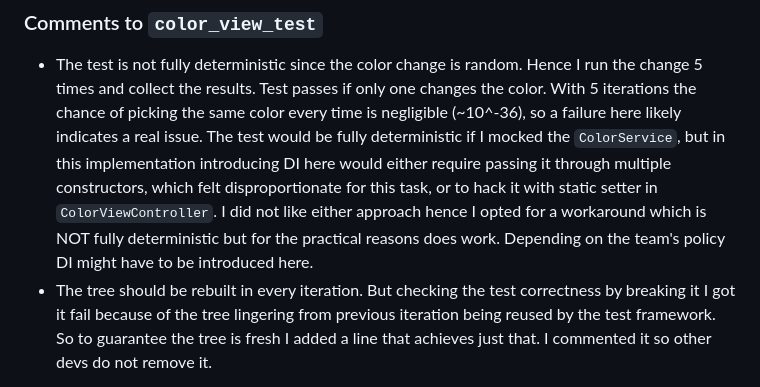
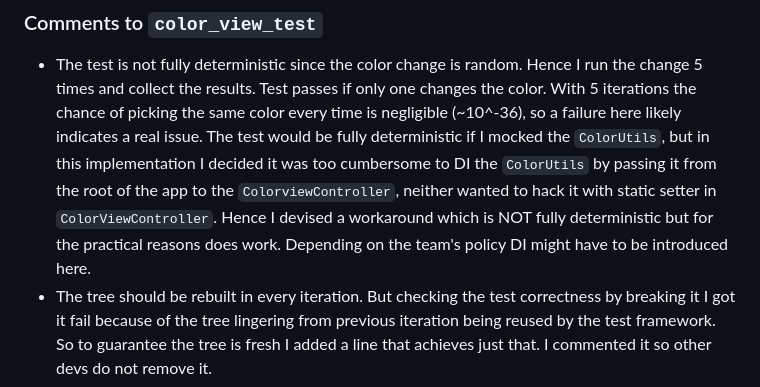
Before and after one commit to LeszekR/color-juggler, a Markdown page: README.md, the part around one of its changes. GitHub-like rendering.

```diff
--- a/README.md
+++ b/README.md
@@ -54,12 +91,11 @@
 - The test is not fully deterministic since the color change is random. Hence I run the change 5
   times and collect the results. Test passes if only one changes the color. With 5 iterations
   the chance of picking the same color every time is negligible (~10^-36), so a failure here likely
-  indicates a real issue. The test would be fully deterministic if I mocked the `ColorService`, but
-  in this implementation introducing DI here would either require passing it through multiple
-  constructors, which felt disproportionate for this task, or to hack it with static setter in
-  `ColorViewController`. I did not like either approach hence I opted for a workaround which is NOT
-  fully deterministic but for the practical reasons does work. Depending on the team's policy DI
-  might have to be introduced here.
+  indicates a real issue. The test would be fully deterministic if I mocked the `ColorUtils`, but in
+  this implementation I decided it was too cumbersome to DI the `ColorUtils` by passing it from the
+  root of the app to the `ColorviewController`, neither wanted to hack it with static setter in
+  `ColorViewController`. Hence I devised a workaround which is NOT fully deterministic but for the
+  practical reasons does work. Depending on the team's policy DI might have to be introduced here.
 - The tree should be rebuilt in every iteration. But checking the test correctness by breaking it I
   got it fail because of the tree lingering from previous iteration being reused by the test
   framework. So to guarantee the tree is fresh I added a line that achieves just that. I commented
```
Also changed, not shown: other parts of README.md (+51 -10 lines).
